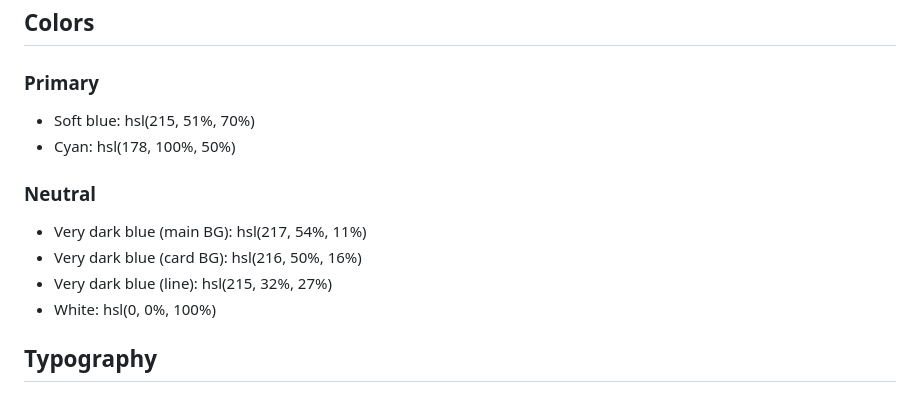
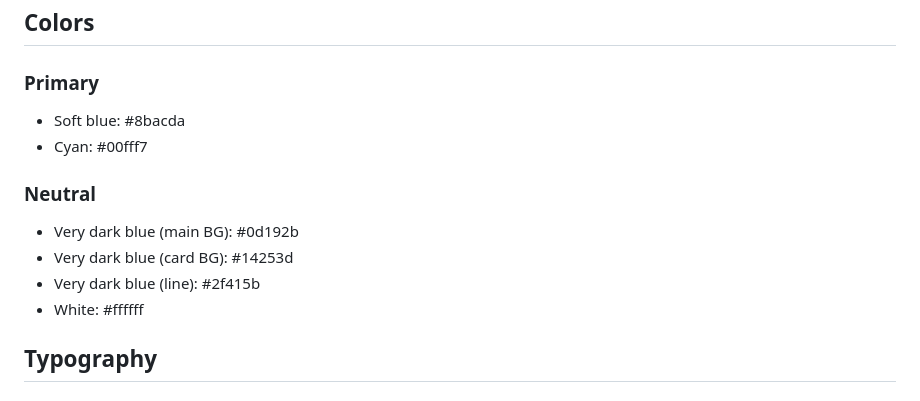
Before and after one commit to nicopowell/nft-preview-card-component-main, a Markdown page: style-guide.md, the part around the change. Rendered like a GitHub page.

```diff
--- a/style-guide.md
+++ b/style-guide.md
@@ -11,15 +11,15 @@ The designs were created to the following widths:
 
 ### Primary
 
-- Soft blue: hsl(215, 51%, 70%)
-- Cyan: hsl(178, 100%, 50%)
+- Soft blue: #8bacda
+- Cyan: #00fff7
 
 ### Neutral
 
-- Very dark blue (main BG): hsl(217, 54%, 11%)
-- Very dark blue (card BG): hsl(216, 50%, 16%)
-- Very dark blue (line): hsl(215, 32%, 27%)
-- White: hsl(0, 0%, 100%)
+- Very dark blue (main BG): #0d192b
+- Very dark blue (card BG): #14253d
+- Very dark blue (line): #2f415b
+- White: #ffffff
 
 ## Typography
 
```
Also changed, not shown: README.md (+4 -75 lines), screenshot-desktop.jpeg (added), screenshot-mobile.jpeg (added), 2 other files.
